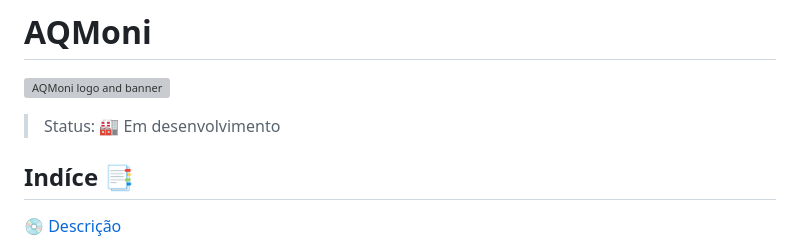
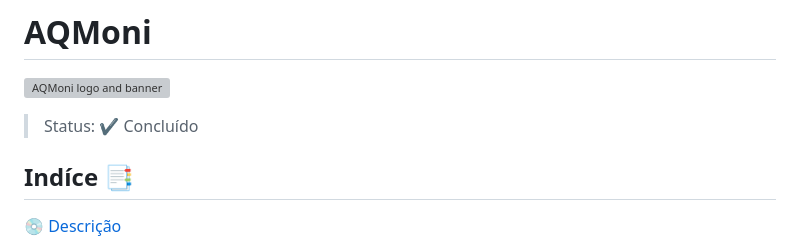
Before and after one commit to GuilhermeViero/QualidadeAguaRS, a Markdown page: README.md, the part around the change. GitHub-like rendering; grey boxes are pictures that could not be loaded.

Commit message:
Update: project status

```diff
--- a/README.md
+++ b/README.md
@@ -4,7 +4,7 @@
 
 <!--Tecnologias Utilizadas e suas versões-->
 
-> Status: 🏭 Em desenvolvimento
+> Status: ✔️ Concluído
 
 ## Indíce :bookmark_tabs:
 
```
